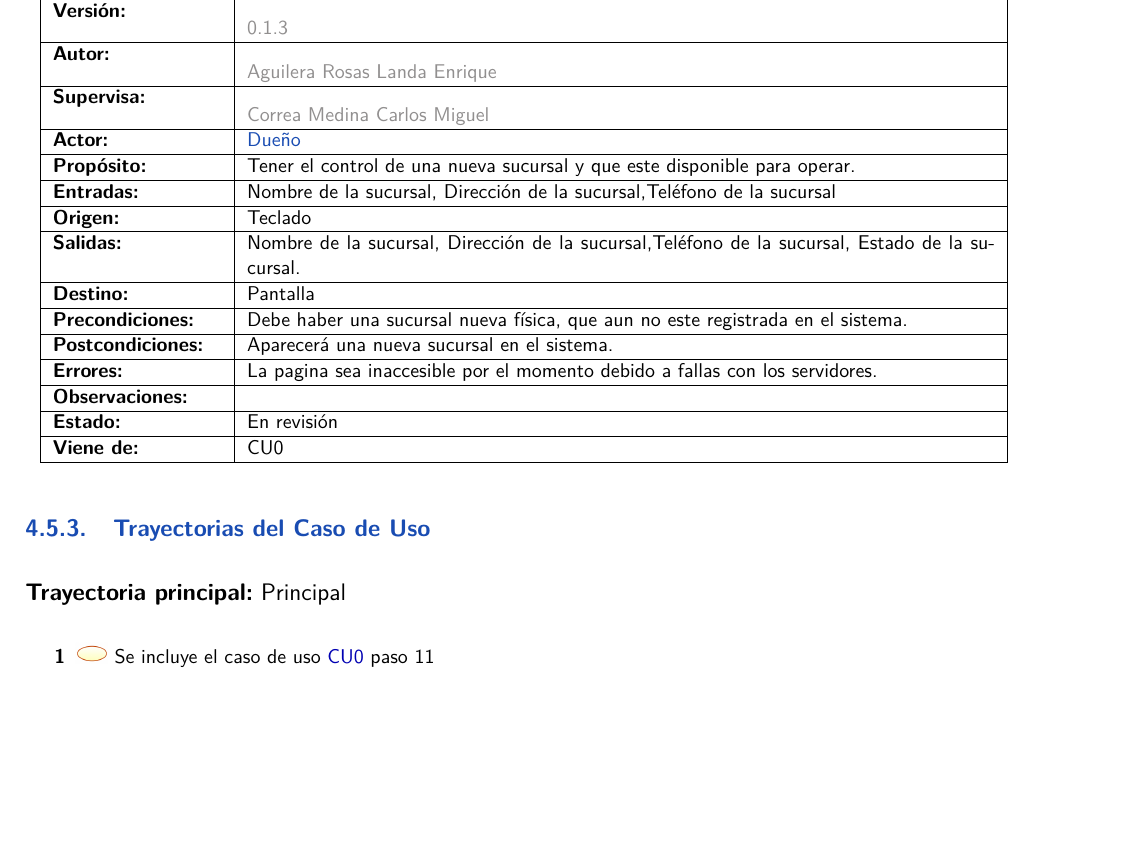
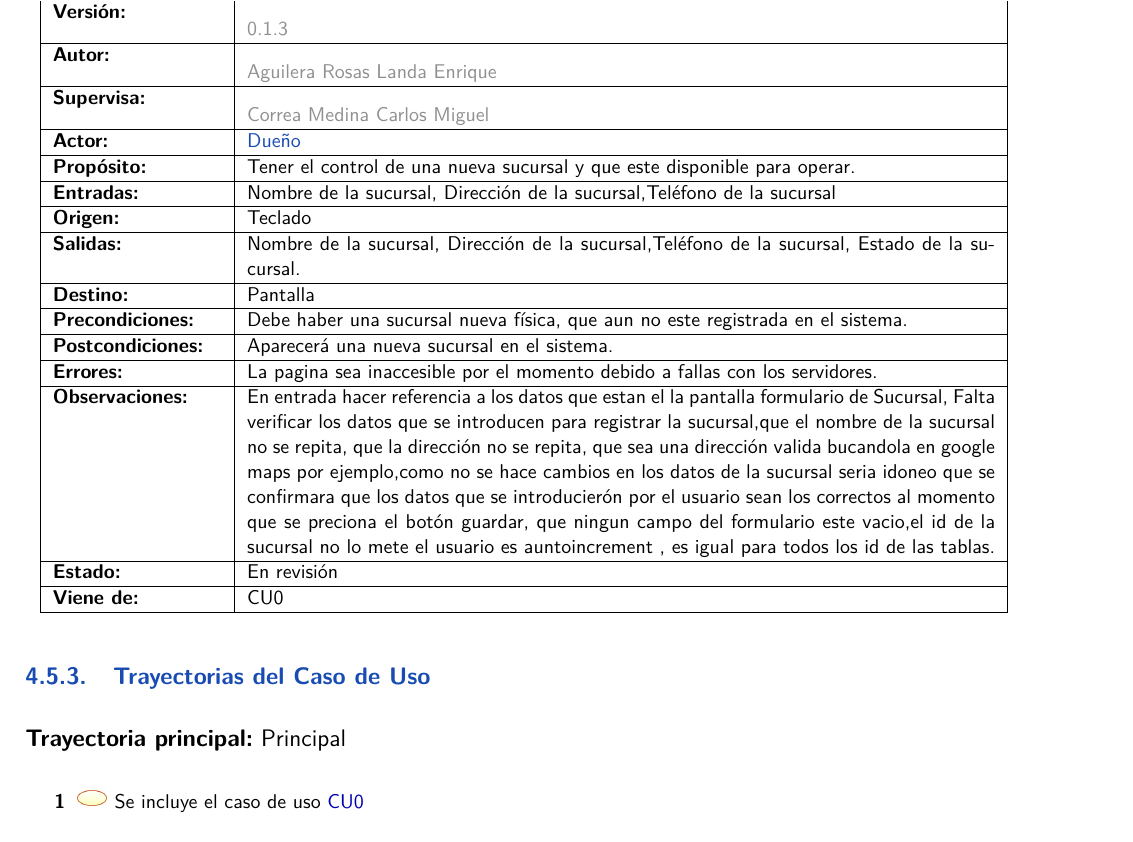
Before and after one commit to enriqueAguilera/PROYECTO-ADOO, a LaTeX thesis (Principal.tex, which reads cu/cu15.tex): part of page 41 of 45, cut so that both start at the same text, the shorter picture padded with empty space. Compiled offline with pdfLaTeX.

Commit message:
Update cu15.tex
Observaciones del caso de uso por #miguel correa

```diff
--- a/cu/cu15.tex
+++ b/cu/cu15.tex
@@ -13,7 +13,8 @@
 		\UCitem{Precondiciones}{Debe haber una sucursal nueva física, que aun no este registrada en el sistema.}
 		\UCitem{Postcondiciones}{Aparecerá una nueva sucursal en el sistema.}
 		\UCitem{Errores}{La pagina sea inaccesible por el momento debido a fallas con los servidores.}
-		\UCitem{Observaciones}{}
+		\UCitem{Observaciones}{En entrada hacer referencia a los datos que estan el la pantalla formulario de Sucursal,
+		Falta verificar los datos que se introducen para registrar la sucursal,que el nombre de la sucursal no se repita, que la dirección no se repita, que sea una dirección valida bucandola en google maps por ejemplo,como  no se hace cambios en los datos de la sucursal seria idoneo que se confirmara que los datos que se introducierón por el usuario sean los correctos al momento que se preciona el botón guardar, que ningun campo del formulario este vacio,el id de la sucursal no lo mete el usuario es auntoincrement , es igual para todos los id de las tablas.}
 		\UCitem{Estado}{En revisión}
 		\UCitem{Viene de}{CU0}
 	\end{UseCase}
@@ -23,7 +24,7 @@
 
 
 	\begin{UCtrayectoria}{Principal}
-		\UCpaso Se incluye el caso de uso \UCref{CU0} paso 11
+		\UCpaso Se incluye el caso de uso \UCref{CU0}
 		\UCpaso[\UCactor] Selecciona la opción Sucursales en la  \IUref{01}{Pantalla Principal}
 		\UCpaso Genera y Despliega la \IUref{14}{Tabla Sucursales}
 		\UCpaso[\UCactor] Selecciona la opción para registrar una nueva sucursal presionando el botón \IUbutton{+Nuevo} en la \IUref{14}{Tabla Sucursales}.
```
